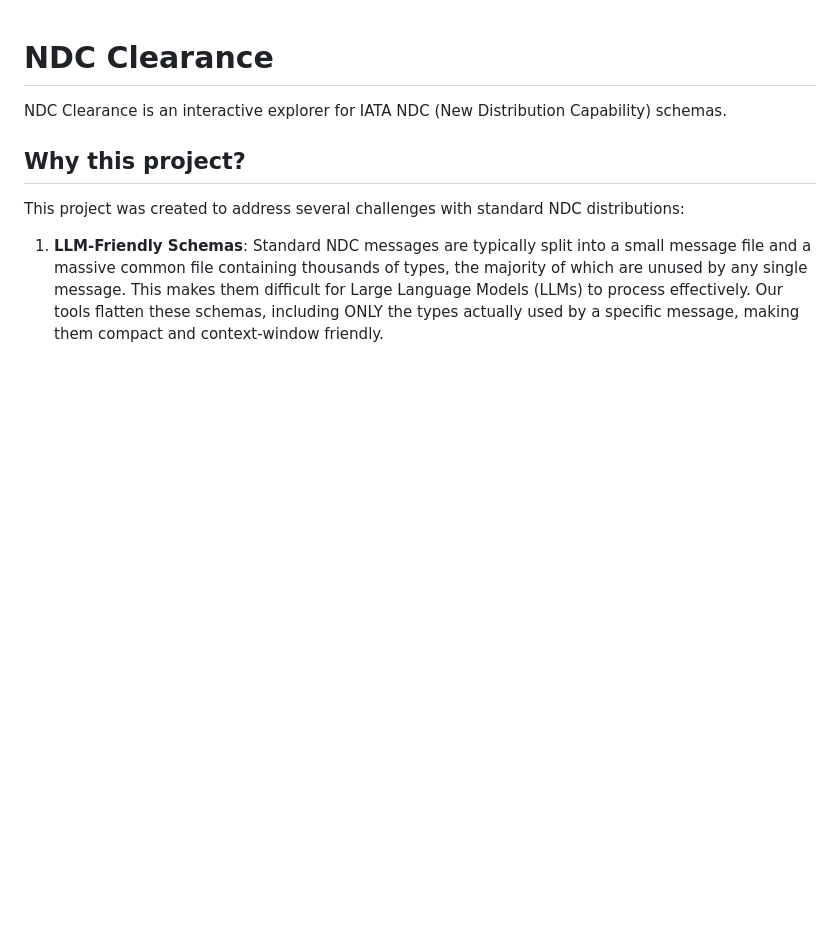
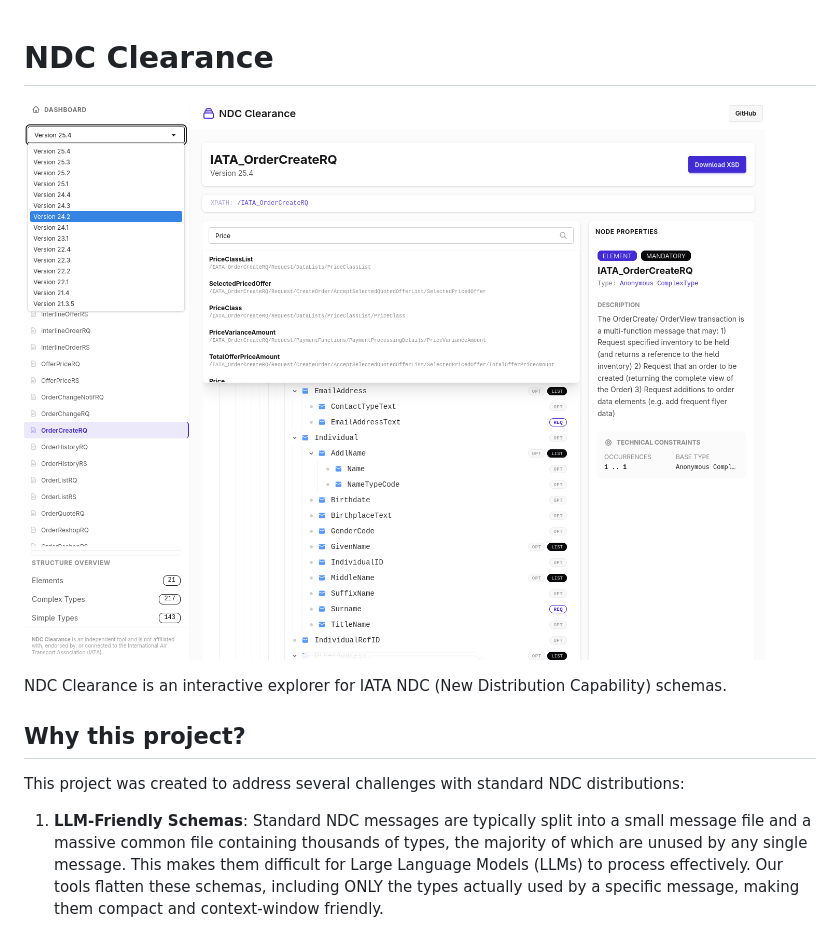
Before and after one commit to galuszkak/ndc-clearance, a Markdown page: README.md, the part around the change. Drawn GitHub-style; pictures changed too: screenshot.png (added); blank space fills up the shorter version.

Commit message:
Add screenshot to README

```diff
--- a/README.md
+++ b/README.md
@@ -1,4 +1,6 @@
 # NDC Clearance
+
+![NDC Clearance Screenshot](screenshot.png)
 
 NDC Clearance is an interactive explorer for IATA NDC (New Distribution Capability) schemas.
 
```
